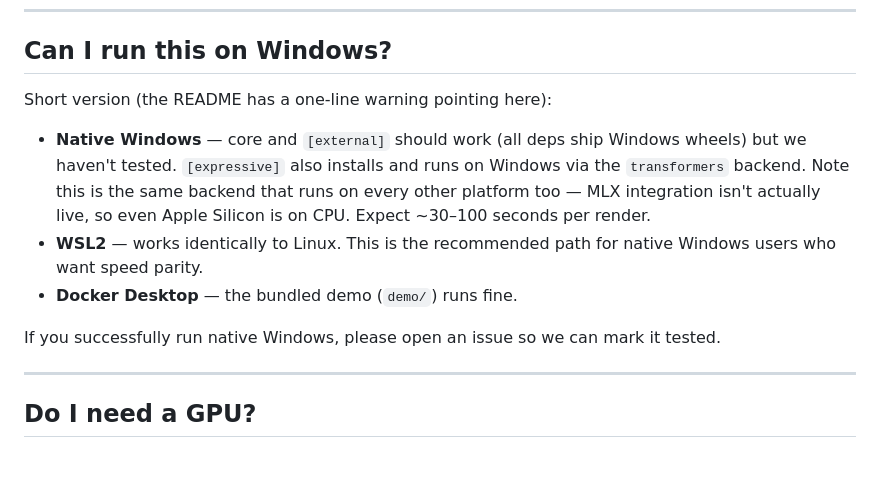
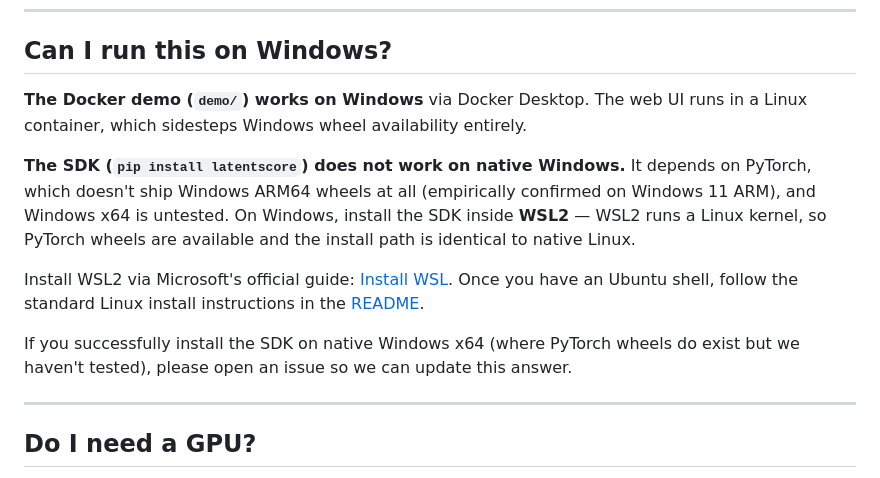
Before and after one commit to prabal-rje/latentscore, a Markdown page: docs/FAQ.md, the part around the change. GitHub-like rendering.

```diff
--- a/docs/FAQ.md
+++ b/docs/FAQ.md
@@ -85,20 +85,24 @@ Fix per platform:
 
 ## Can I run this on Windows?
 
-Short version (the README has a one-line warning pointing here):
+**The Docker demo (`demo/`) works on Windows** via Docker Desktop. The
+web UI runs in a Linux container, which sidesteps Windows wheel
+availability entirely.
 
-- **Native Windows** &mdash; core and `[external]` should work
-  (all deps ship Windows wheels) but we haven't tested. `[expressive]`
-  also installs and runs on Windows via the `transformers` backend.
-  Note this is the same backend that runs on every other platform too
-  &mdash; MLX integration isn't actually live, so even Apple Silicon
-  is on CPU. Expect ~30&ndash;100&nbsp;seconds per render.
-- **WSL2** &mdash; works identically to Linux. This is the
-  recommended path for native Windows users who want speed parity.
-- **Docker Desktop** &mdash; the bundled demo (`demo/`) runs fine.
+**The SDK (`pip install latentscore`) does not work on native Windows.**
+It depends on PyTorch, which doesn't ship Windows ARM64 wheels at all
+(empirically confirmed on Windows 11 ARM), and Windows x64 is
+untested. On Windows, install the SDK inside **WSL2** &mdash; WSL2
+runs a Linux kernel, so PyTorch wheels are available and the install
+path is identical to native Linux.
 
-If you successfully run native Windows, please open an issue so we
-can mark it tested.
+Install WSL2 via Microsoft's official guide: [Install WSL](https://learn.microsoft.com/en-us/windows/wsl/install).
+Once you have an Ubuntu shell, follow the standard Linux install
+instructions in the [README](../README.md#install-the-sdk).
+
+If you successfully install the SDK on native Windows x64 (where
+PyTorch wheels do exist but we haven't tested), please open an issue
+so we can update this answer.
 
 ---
 
```
Also changed, not shown: README.md (+15 -7 lines).
